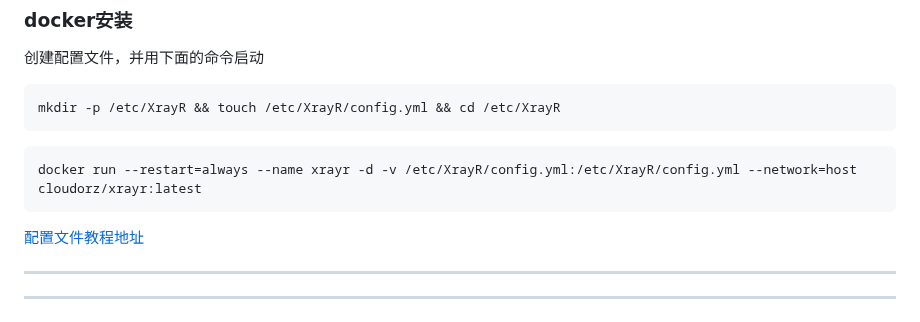
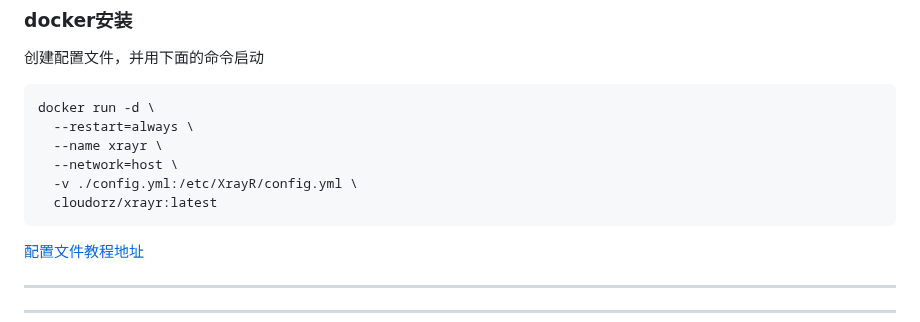
Before and after one commit to sky22333/Docker-Hub, a Markdown page: docker/docker xrayr.md, the part around the change. Rendered like a GitHub page.

````diff
--- a/docker/docker xrayr.md
+++ b/docker/docker xrayr.md
@@ -1,10 +1,12 @@
 ###  docker安装
 创建配置文件，并用下面的命令启动
 ```
-mkdir -p /etc/XrayR && touch /etc/XrayR/config.yml && cd /etc/XrayR
-```
-```
-docker run --restart=always --name xrayr -d -v /etc/XrayR/config.yml:/etc/XrayR/config.yml --network=host cloudorz/xrayr:latest
+docker run -d \
+  --restart=always \
+  --name xrayr \
+  --network=host \
+  -v ./config.yml:/etc/XrayR/config.yml \
+  cloudorz/xrayr:latest
 ```
 
 
````
